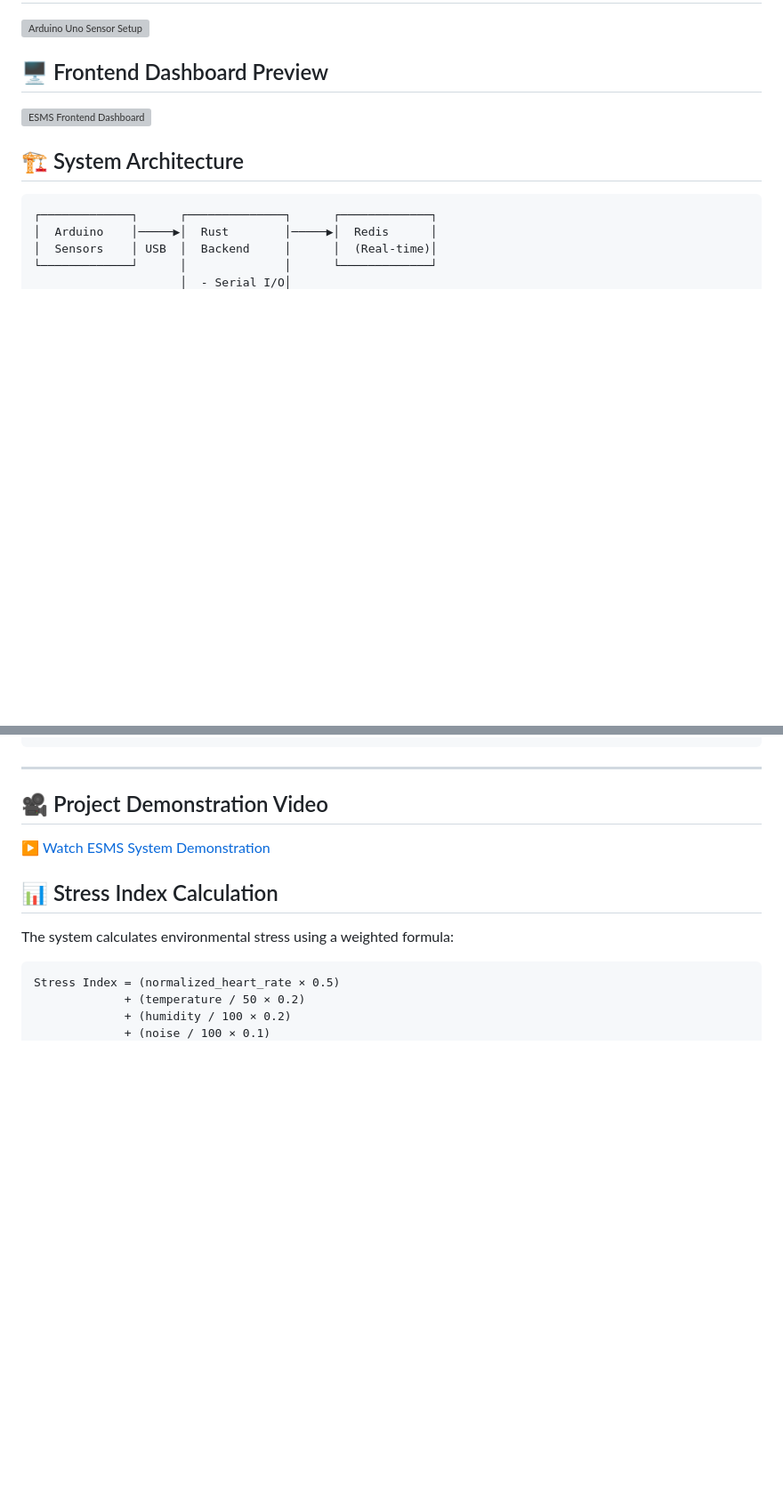
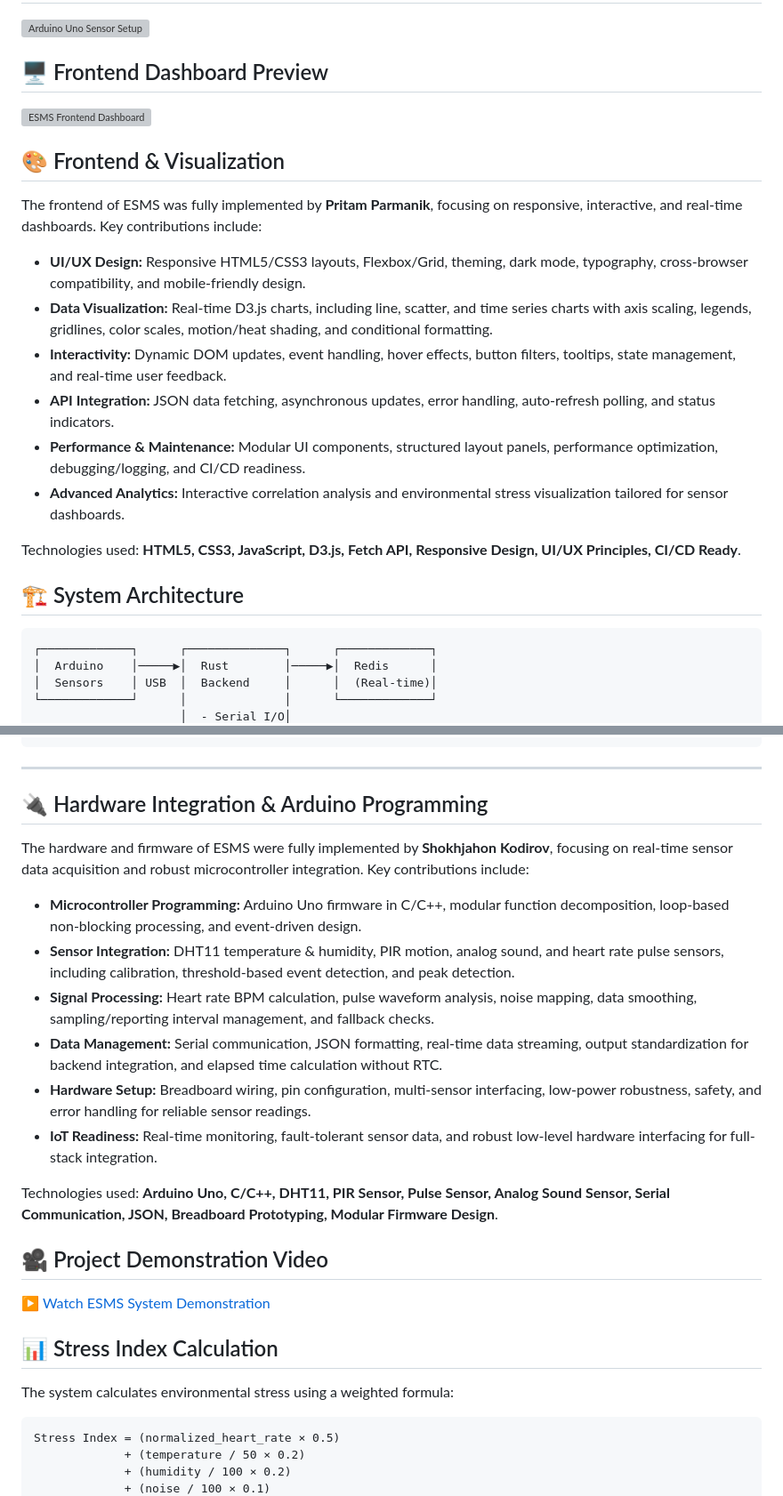
Before and after one commit to dipenrathapa/esms, a Markdown page: README.md, 2 parts joined by grey strips. Shown at 89% size. GitHub-like rendering; blank space fills up the shorter version; grey boxes are pictures that could not be loaded.

Commit message:
read.md changes

````diff
--- a/README.md
+++ b/README.md
@@ -38,6 +38,19 @@ Technologies used: **Rust, Actix-web, Tokio, MySQL, Redis, Docker, Docker Compos
 
 ![ESMS Frontend Dashboard](images/1000012555.jpg)
 
+## 🎨 Frontend & Visualization
+
+The frontend of ESMS was fully implemented by **Pritam Parmanik**, focusing on responsive, interactive, and real-time dashboards. Key contributions include:
+
+- **UI/UX Design:** Responsive HTML5/CSS3 layouts, Flexbox/Grid, theming, dark mode, typography, cross-browser compatibility, and mobile-friendly design.
+- **Data Visualization:** Real-time D3.js charts, including line, scatter, and time series charts with axis scaling, legends, gridlines, color scales, motion/heat shading, and conditional formatting.
+- **Interactivity:** Dynamic DOM updates, event handling, hover effects, button filters, tooltips, state management, and real-time user feedback.
+- **API Integration:** JSON data fetching, asynchronous updates, error handling, auto-refresh polling, and status indicators.
+- **Performance & Maintenance:** Modular UI components, structured layout panels, performance optimization, debugging/logging, and CI/CD readiness.
+- **Advanced Analytics:** Interactive correlation analysis and environmental stress visualization tailored for sensor dashboards.
+
+Technologies used: **HTML5, CSS3, JavaScript, D3.js, Fetch API, Responsive Design, UI/UX Principles, CI/CD Ready**.
+
 ## 🏗️ System Architecture
 
 ```
@@ -64,6 +77,19 @@ Technologies used: **Rust, Actix-web, Tokio, MySQL, Redis, Docker, Docker Compos
 ```
 
 ---
+
+## 🔌 Hardware Integration & Arduino Programming
+
+The hardware and firmware of ESMS were fully implemented by **Shokhjahon Kodirov**, focusing on real-time sensor data acquisition and robust microcontroller integration. Key contributions include:
+
+- **Microcontroller Programming:** Arduino Uno firmware in C/C++, modular function decomposition, loop-based non-blocking processing, and event-driven design.
+- **Sensor Integration:** DHT11 temperature & humidity, PIR motion, analog sound, and heart rate pulse sensors, including calibration, threshold-based event detection, and peak detection.
+- **Signal Processing:** Heart rate BPM calculation, pulse waveform analysis, noise mapping, data smoothing, sampling/reporting interval management, and fallback checks.
+- **Data Management:** Serial communication, JSON formatting, real-time data streaming, output standardization for backend integration, and elapsed time calculation without RTC.
+- **Hardware Setup:** Breadboard wiring, pin configuration, multi-sensor interfacing, low-power robustness, safety, and error handling for reliable sensor readings.
+- **IoT Readiness:** Real-time monitoring, fault-tolerant sensor data, and robust low-level hardware interfacing for full-stack integration.
+
+Technologies used: **Arduino Uno, C/C++, DHT11, PIR Sensor, Pulse Sensor, Analog Sound Sensor, Serial Communication, JSON, Breadboard Prototyping, Modular Firmware Design**.
 
 ## 🎥 Project Demonstration Video
 
````
